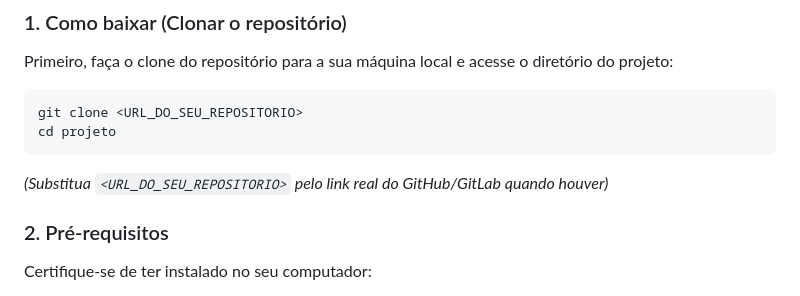
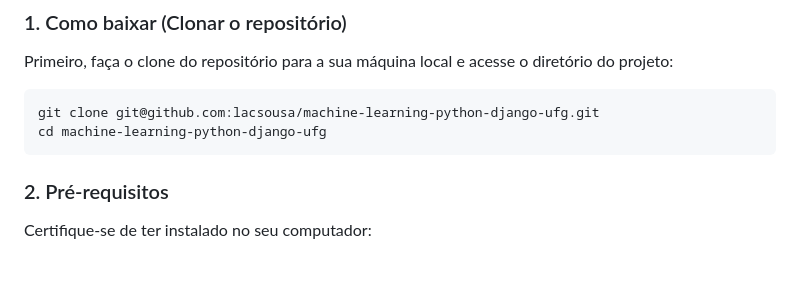
Before and after one commit to lacsousa/machine-learning-python-django-ufg, a Markdown page: README.md, the part around the change. Drawn GitHub-style; blank space fills up the shorter version.

Commit message:
Update README with final repository URL

````diff
--- a/README.md
+++ b/README.md
@@ -11,10 +11,9 @@ Este projeto utiliza o gerenciador de pacotes e ambientes Python [**`uv`**](http
 Primeiro, faça o clone do repositório para a sua máquina local e acesse o diretório do projeto:
 
 ```bash
-git clone <URL_DO_SEU_REPOSITORIO>
-cd projeto
+git clone git@github.com:lacsousa/machine-learning-python-django-ufg.git
+cd machine-learning-python-django-ufg
 ```
-*(Substitua `<URL_DO_SEU_REPOSITORIO>` pelo link real do GitHub/GitLab quando houver)*
 
 ### 2. Pré-requisitos
 
````
